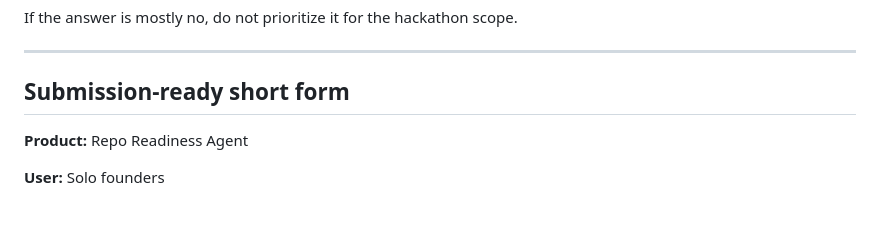
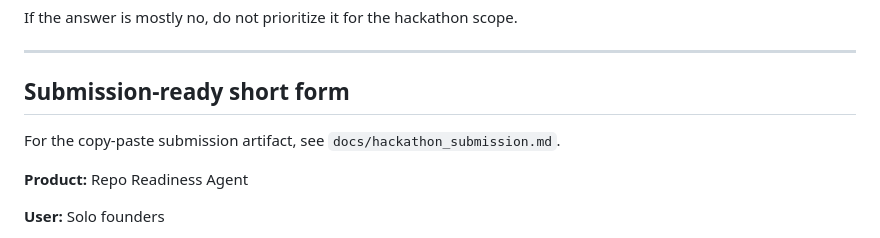
Before and after one commit to boyranger/ws-ga, a Markdown page: docs/repo_quality_scorer_hackathon_positioning.md, the part around the change. Drawn GitHub-style; blank space fills up the shorter version.

Commit message:
Add hackathon submission artifact

```diff
--- a/docs/repo_quality_scorer_hackathon_positioning.md
+++ b/docs/repo_quality_scorer_hackathon_positioning.md
@@ -226,6 +226,9 @@ If the answer is mostly no, do not prioritize it for the hackathon scope.
 
 ## Submission-ready short form
 
+For the copy-paste submission artifact, see `docs/hackathon_submission.md`.
+
+
 **Product:** Repo Readiness Agent
 
 **User:** Solo founders
```
Also changed, not shown: docs/hackathon_submission.md (added, +89 -0 lines).
